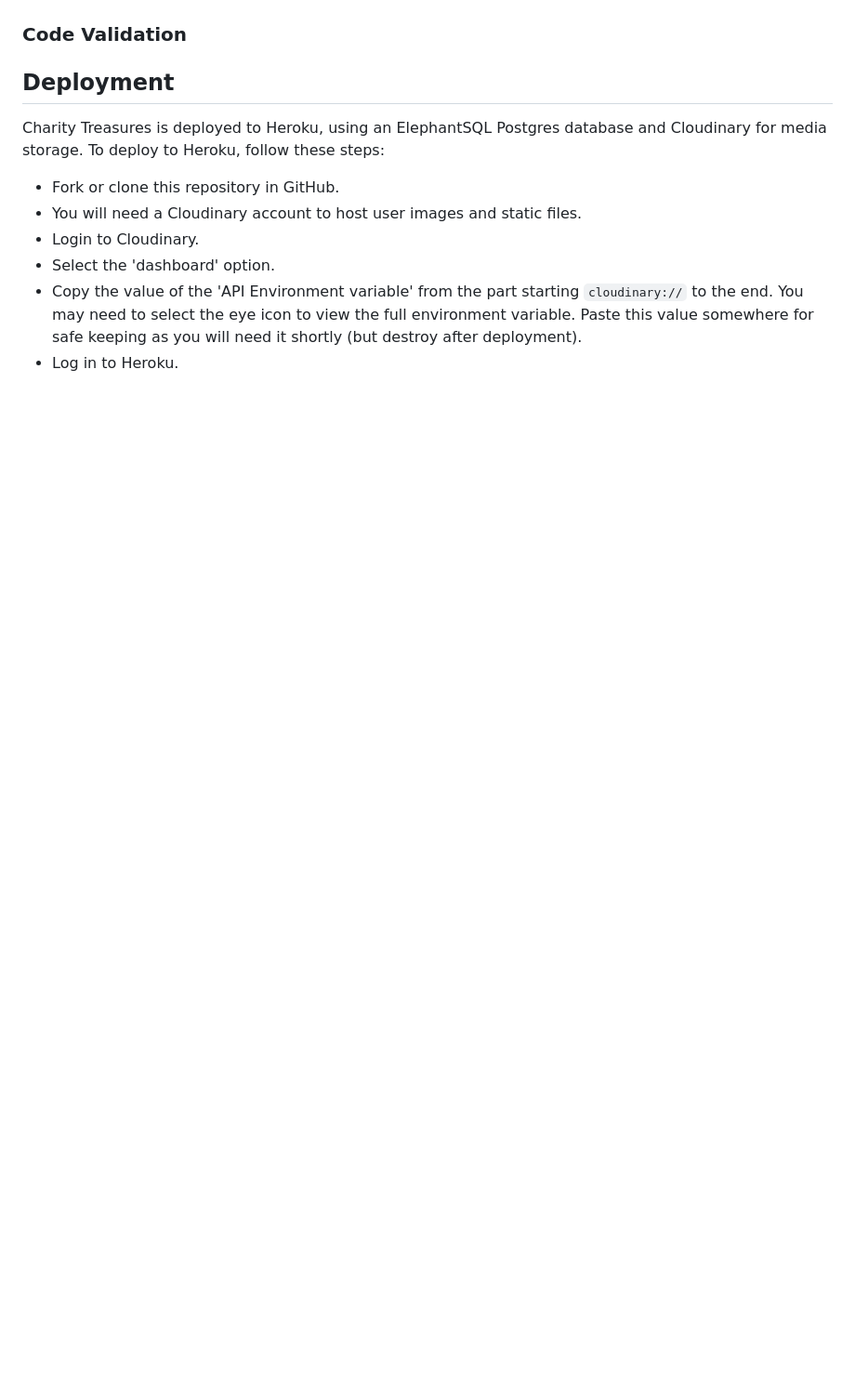
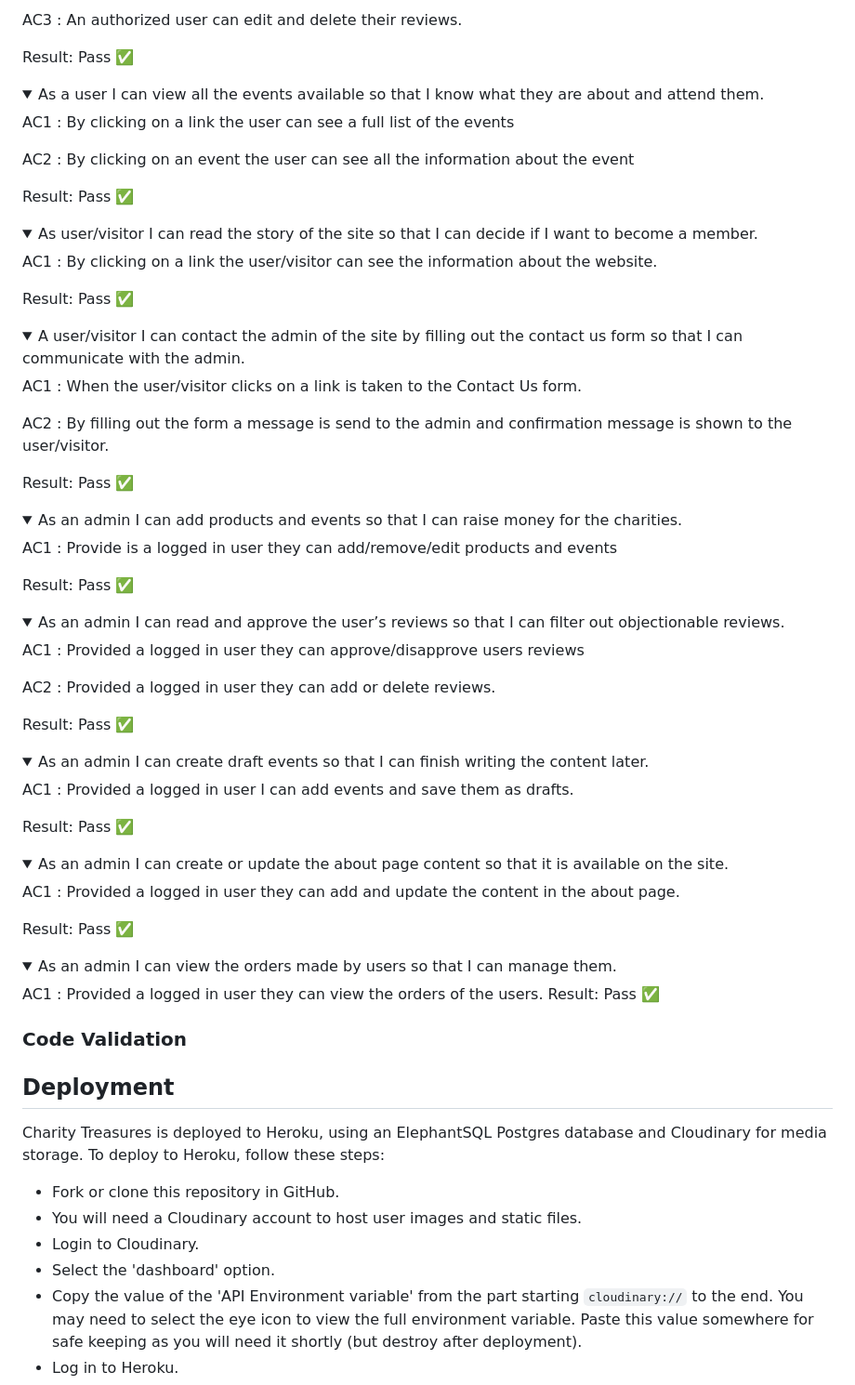
Before and after one commit to parides55/charity_shop, a Markdown page: README.md, the part around the change printed below. Shown: that part at 93% size. Drawn GitHub-style; folded sections open; blank space fills up the shorter version.

```diff
--- a/README.md
+++ b/README.md
@@ -100,3 +173,76 @@ User Stories can been seen below under [User Story Testing](#user-story-testing
+AC3 : An authorized user can edit and delete their reviews.
+
+Result: Pass ✅
+</details>
+
+<details>
+<summary>As a user I can view all the events available so that I know what they are about and attend them.</summary>
+
+AC1 : By clicking on a link the user can see a full list of the events
+
+AC2 : By clicking on an event the user can see all the information about the event
+
+Result: Pass ✅
+</details>
+
+<details>
+<summary>As user/visitor I can read the story of the site so that I can decide if I want to become a member.</summary>
+
+AC1 : By clicking on a link the user/visitor can see the information about the website.
+
+Result: Pass ✅
+</details>
+
+<details>
+<summary>A user/visitor I can contact the admin of the site by filling out the contact us form so that I can communicate with the admin.</summary>
+
+AC1 : When the user/visitor clicks on a link is taken to the Contact Us form.
+
+AC2 : By filling out the form a message is send to the admin and confirmation message is shown to the user/visitor.
+
+Result: Pass ✅
+</details>
+
+<details>
+<summary>As an admin I can add products and events so that I can raise money for the charities.</summary>
+
+AC1 : Provide is a logged in user they can add/remove/edit products and events
+
+Result: Pass ✅
+</details>
+
+<details>
+<summary>As an admin I can read and approve the user’s reviews so that I can filter out objectionable reviews.</summary>
+
+AC1 : Provided a logged in user they can approve/disapprove users reviews
+
+AC2 : Provided a logged in user they can add or delete reviews.
+
+Result: Pass ✅
+</details>
+
+<details>
+<summary>As an admin I can create draft events so that I can finish writing the content later.</summary>
+
+AC1 : Provided a logged in user I can add events and save them as drafts.
+
+Result: Pass ✅
+</details>
+
+<details>
+<summary>As an admin I can create or update the about page content so that it is available on the site.</summary>
+
+AC1 : Provided a logged in user they can add and update the content in the about page.
+
+Result: Pass ✅
+</details>
+
+<details>
+<summary>As an admin I can view the orders made by users so that I can manage them.</summary>
+
+AC1 : Provided a logged in user they can view the orders of the users.
+Result: Pass ✅
+</details>
 
 ### Code Validation
 
```
Also changed, not shown: other parts of README.md (+76 -3 lines).
